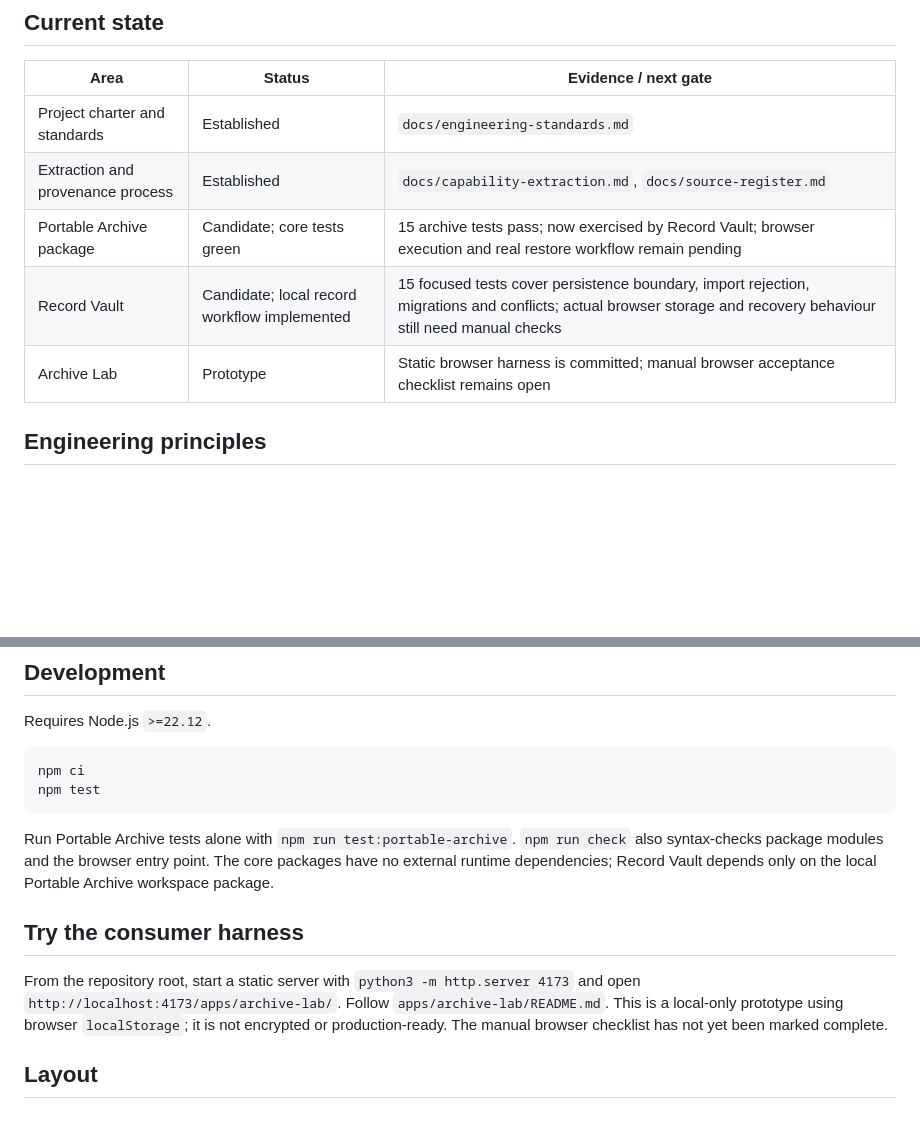
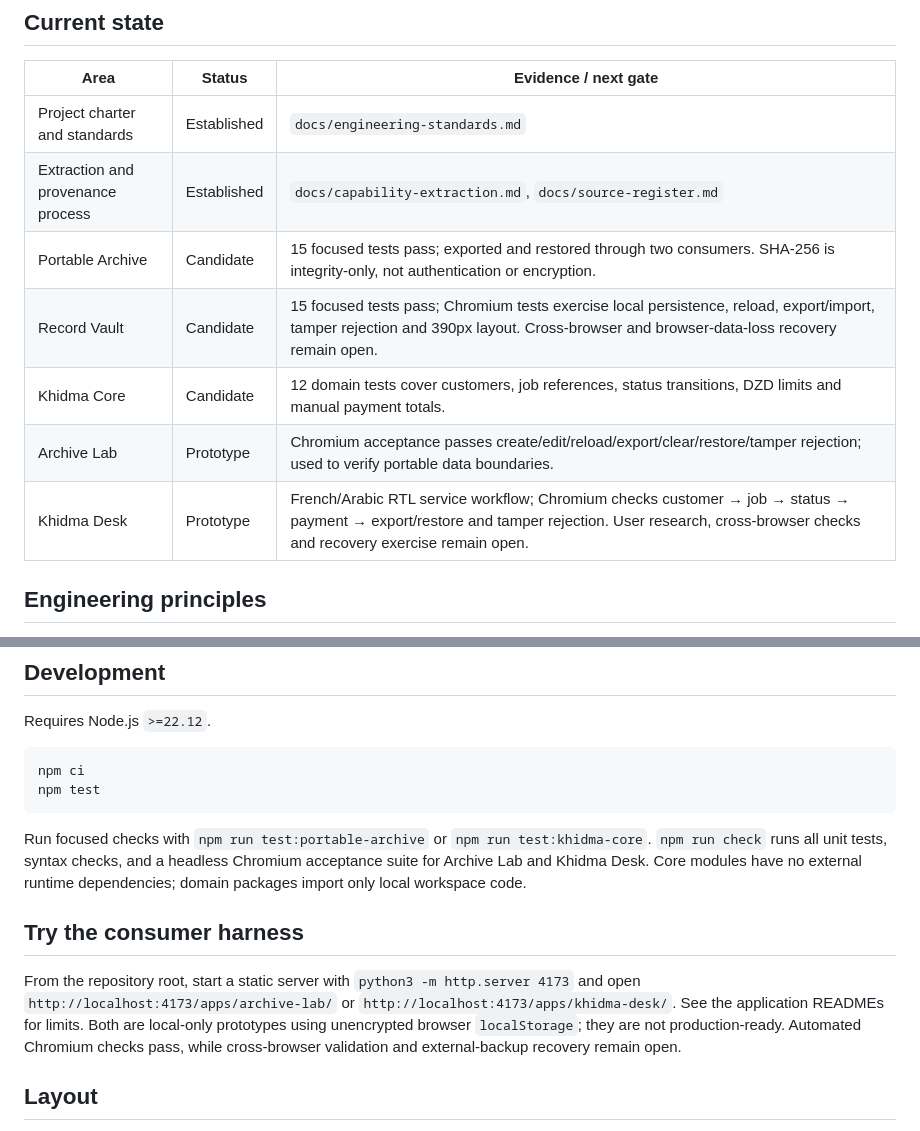
Before and after one commit to Loofy147/From-everything-to-apps, a Markdown page: README.md, 2 parts joined by grey strips. Rendered like a GitHub page; blank space fills up the shorter version.

Commit message:
docs: update project status after Chromium acceptance

````diff
--- a/README.md
+++ b/README.md
@@ -10,9 +10,11 @@ The reference repository is research material—not an architecture we must pres
 |---|---|---|
 | Project charter and standards | Established | `docs/engineering-standards.md` |
 | Extraction and provenance process | Established | `docs/capability-extraction.md`, `docs/source-register.md` |
-| Portable Archive package | Candidate; core tests green | 15 archive tests pass; now exercised by Record Vault; browser execution and real restore workflow remain pending |
-| Record Vault | Candidate; local record workflow implemented | 15 focused tests cover persistence boundary, import rejection, migrations and conflicts; actual browser storage and recovery behaviour still need manual checks |
-| Archive Lab | Prototype | Static browser harness is committed; manual browser acceptance checklist remains open |
+| Portable Archive | Candidate | 15 focused tests pass; exported and restored through two consumers. SHA-256 is integrity-only, not authentication or encryption. |
+| Record Vault | Candidate | 15 focused tests pass; Chromium tests exercise local persistence, reload, export/import, tamper rejection and 390px layout. Cross-browser and browser-data-loss recovery remain open. |
+| Khidma Core | Candidate | 12 domain tests cover customers, job references, status transitions, DZD limits and manual payment totals. |
+| Archive Lab | Prototype | Chromium acceptance passes create/edit/reload/export/clear/restore/tamper rejection; used to verify portable data boundaries. |
+| Khidma Desk | Prototype | French/Arabic RTL service workflow; Chromium checks customer → job → status → payment → export/restore and tamper rejection. User research, cross-browser checks and recovery exercise remain open. |
 
 ## Engineering principles
 
@@ -40,11 +42,11 @@ npm ci
 npm test
 ```
 
-Run Portable Archive tests alone with `npm run test:portable-archive`. `npm run check` also syntax-checks package modules and the browser entry point. The core packages have no external runtime dependencies; Record Vault depends only on the local Portable Archive workspace package.
+Run focused checks with `npm run test:portable-archive` or `npm run test:khidma-core`. `npm run check` runs all unit tests, syntax checks, and a headless Chromium acceptance suite for Archive Lab and Khidma Desk. Core modules have no external runtime dependencies; domain packages import only local workspace code.
 
 ## Try the consumer harness
 
-From the repository root, start a static server with `python3 -m http.server 4173` and open `http://localhost:4173/apps/archive-lab/`. Follow `apps/archive-lab/README.md`. This is a local-only prototype using browser `localStorage`; it is not encrypted or production-ready. The manual browser checklist has not yet been marked complete.
+From the repository root, start a static server with `python3 -m http.server 4173` and open `http://localhost:4173/apps/archive-lab/` or `http://localhost:4173/apps/khidma-desk/`. See the application READMEs for limits. Both are local-only prototypes using unencrypted browser `localStorage`; they are not production-ready. Automated Chromium checks pass, while cross-browser validation and external-backup recovery remain open.
 
 ## Layout
 
````
